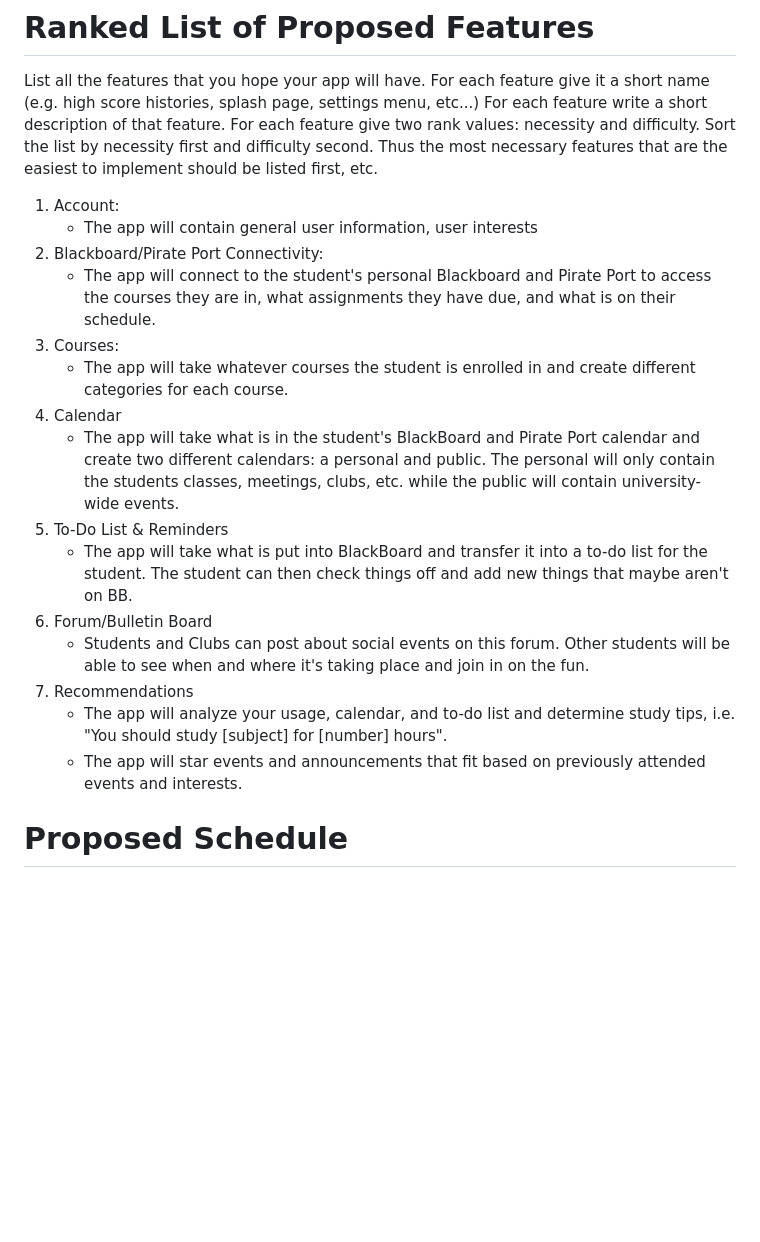
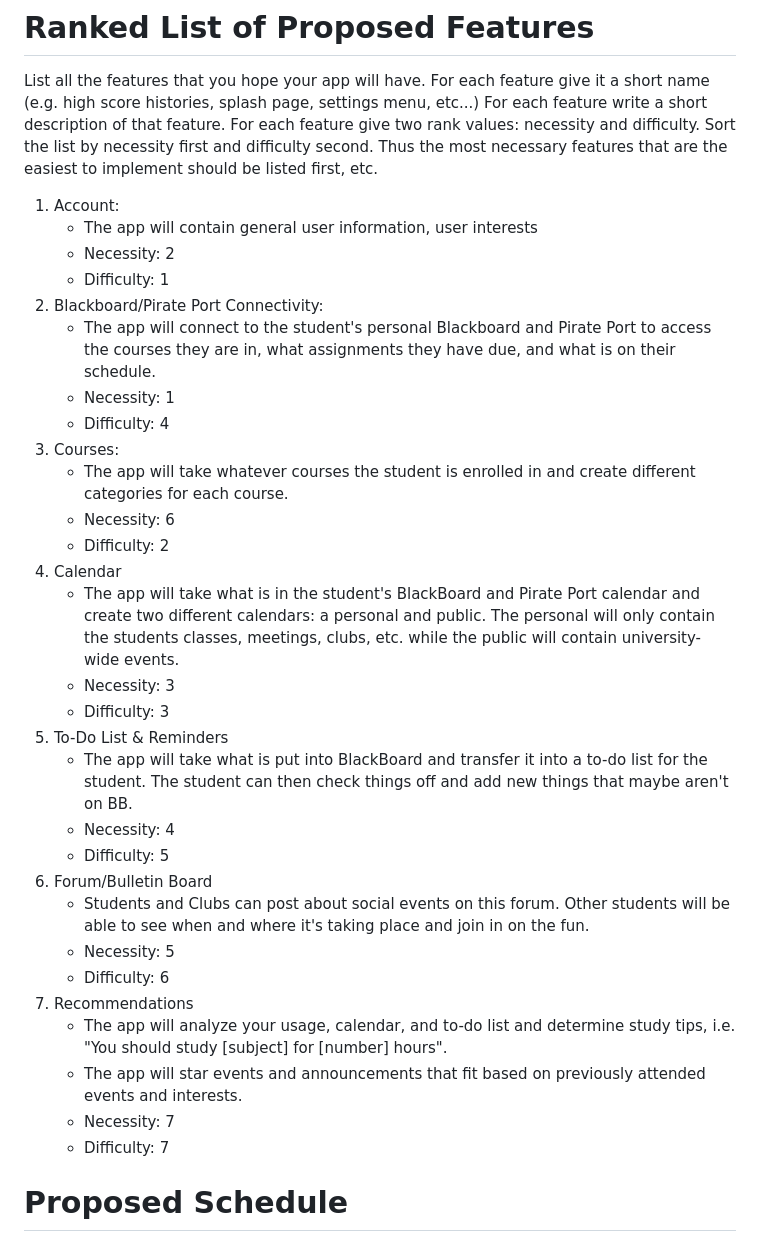
Before and after one commit to Ronnyboy125/Student-Companion-Mobile-App, a Markdown page: app1/Part_1_Functional_Spec/Readme.md, the part around the change. GitHub-like rendering; blank space fills up the shorter version.

Commit message:
Added difficulty and necessity rank numbers

```diff
--- a/app1/Part_1_Functional_Spec/Readme.md
+++ b/app1/Part_1_Functional_Spec/Readme.md
@@ -83,19 +83,33 @@ Sort the list by necessity first and difficulty second. Thus the most necessary
 
 1. Account:
    - The app will contain general user information, user interests
+   - Necessity: 2
+   - Difficulty: 1
 2. Blackboard/Pirate Port Connectivity:
    - The app will connect to the student's personal Blackboard and Pirate Port to access the courses they are in, what assignments they have due, and what is on their schedule.
+   - Necessity: 1
+   - Difficulty: 4
 3. Courses:
    - The app will take whatever courses the student is enrolled in and create different categories for each course.
+   - Necessity: 6
+   - Difficulty: 2
 4. Calendar
    - The app will take what is in the student's BlackBoard and Pirate Port calendar and create two different calendars: a personal and public. The personal will only contain the students classes, meetings, clubs, etc. while the public will contain university-wide events.
+   - Necessity: 3
+   - Difficulty: 3
 5. To-Do List & Reminders
    - The app will take what is put into BlackBoard and transfer it into a to-do list for the student. The student can then check things off and add new things that maybe aren't on BB.
+   - Necessity: 4
+   - Difficulty: 5
 6. Forum/Bulletin Board
    - Students and Clubs can post about social events on this forum. Other students will be able to see when and where it's taking place and join in on the fun.
+   - Necessity: 5
+   - Difficulty: 6
 7. Recommendations
    - The app will analyze your usage, calendar, and to-do list and determine study tips, i.e. "You should study [subject] for [number] hours".
    - The app will star events and announcements that fit based on previously attended events and interests.
+   - Necessity: 7
+   - Difficulty: 7
 
 # Proposed Schedule
 Here you will put a proposed schedule of when you plan to complete each feature described in the previous section. You should have major milestones with dates as well in this schedule.
```
